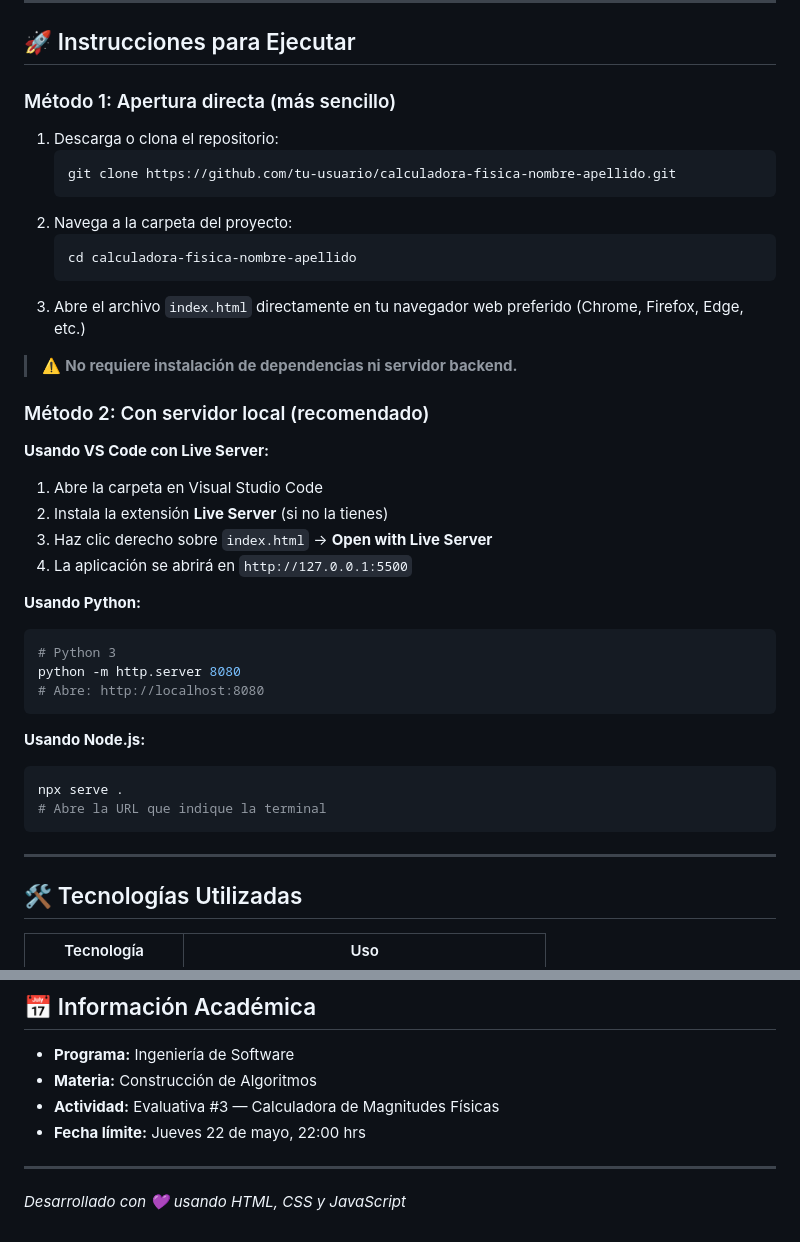
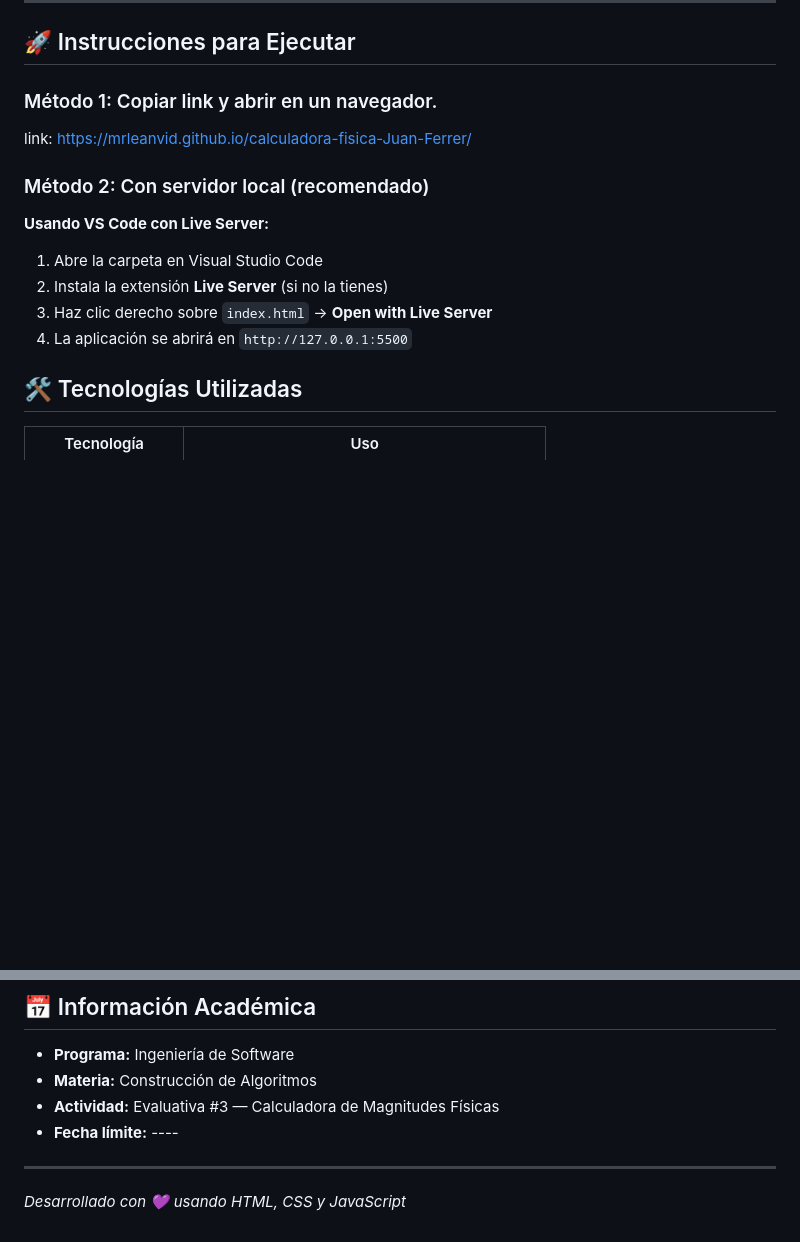
Before and after one commit to mrleanvid/calculadora-fisica-Juan-Ferrer, a Markdown page: README.md, 2 parts joined by grey strips. Drawn GitHub-style; blank space fills up the shorter version.

````diff
--- a/README.md
+++ b/README.md
@@ -54,18 +54,9 @@ calculadora-fisica-nombre-apellido/
 
 ## 🚀 Instrucciones para Ejecutar
 
-### Método 1: Apertura directa (más sencillo)
-1. Descarga o clona el repositorio:
-   ```bash
-   git clone https://github.com/tu-usuario/calculadora-fisica-nombre-apellido.git
-   ```
-2. Navega a la carpeta del proyecto:
-   ```bash
-   cd calculadora-fisica-nombre-apellido
-   ```
-3. Abre el archivo `index.html` directamente en tu navegador web preferido (Chrome, Firefox, Edge, etc.)
+### Método 1: Copiar link y abrir en un navegador.
 
-> ⚠️ **No requiere instalación de dependencias ni servidor backend.**
+link: https://mrleanvid.github.io/calculadora-fisica-Juan-Ferrer/
 
 ### Método 2: Con servidor local (recomendado)
 
@@ -75,20 +66,7 @@ calculadora-fisica-nombre-apellido/
 3. Haz clic derecho sobre `index.html` → **Open with Live Server**
 4. La aplicación se abrirá en `http://127.0.0.1:5500`
 
-**Usando Python:**
-```bash
-# Python 3
-python -m http.server 8080
-# Abre: http://localhost:8080
-```
 
-**Usando Node.js:**
-```bash
-npx serve .
-# Abre la URL que indique la terminal
-```
-
----
 
 ## 🛠️ Tecnologías Utilizadas
 
@@ -121,7 +99,7 @@ npx serve .
 - **Programa:** Ingeniería de Software
 - **Materia:** Construcción de Algoritmos
 - **Actividad:** Evaluativa #3 — Calculadora de Magnitudes Físicas
-- **Fecha límite:** Jueves 22 de mayo, 22:00 hrs
+- **Fecha límite:** ----
 
 ---
 
````
